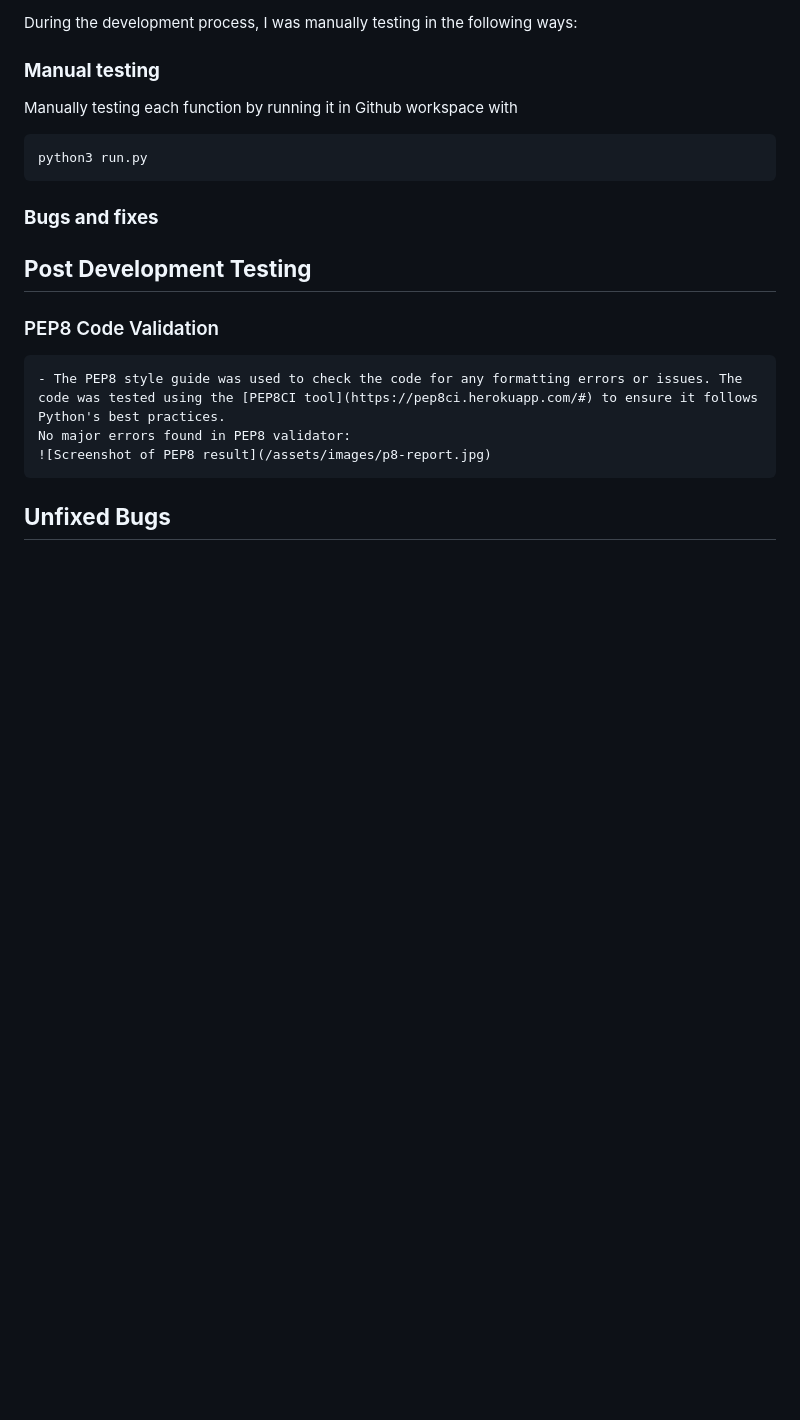
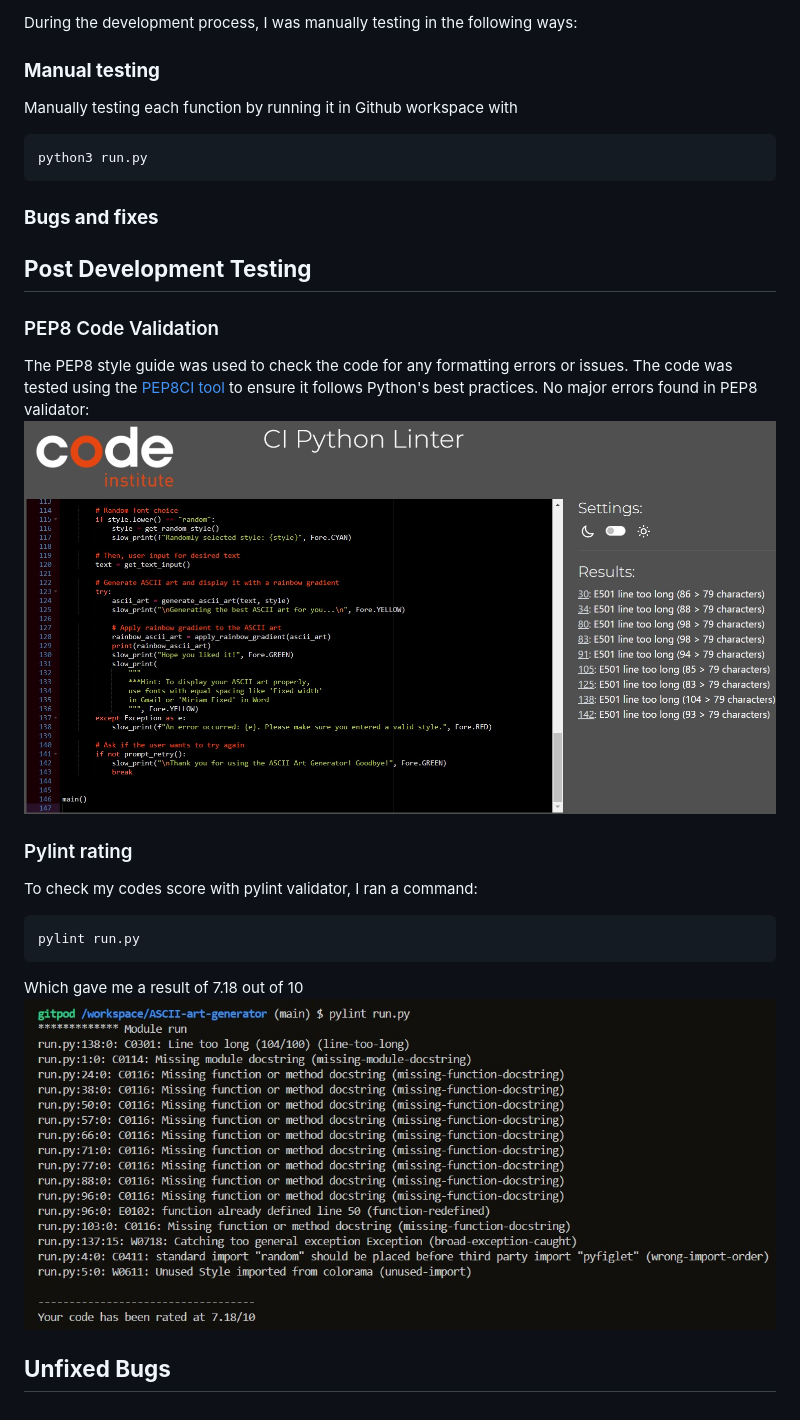
Before and after one commit to Anna-exe/ASCII-art-generator, a Markdown page: TESTING.md, the part around the change. GitHub-like rendering; pictures changed too: assets/images/pylint-report1.jpg (added); blank space fills up the shorter version.

Commit message:
add more content to testing page

````diff
--- a/TESTING.md
+++ b/TESTING.md
@@ -20,8 +20,15 @@ python3 run.py
 
 ## **Post Development Testing**
 ### PEP8 Code Validation
-    - The PEP8 style guide was used to check the code for any formatting errors or issues. The code was tested using the [PEP8CI tool](https://pep8ci.herokuapp.com/#) to ensure it follows Python's best practices.
-    No major errors found in PEP8 validator:
-    ![Screenshot of PEP8 result](/assets/images/p8-report.jpg)
+The PEP8 style guide was used to check the code for any formatting errors or issues. The code was tested using the [PEP8CI tool](https://pep8ci.herokuapp.com/#) to ensure it follows Python's best practices.
+No major errors found in PEP8 validator:
+![Screenshot of PEP8 result](/assets/images/p8-report.jpg)
+### Pylint rating
+To check my codes score with pylint validator, I ran a command:
+```Bash
+pylint run.py
+```
+Which gave me a result of 7.18 out of  10
+![Screenshot of pylint score](/assets/images/pylint-report1.jpg)
 
 ## **Unfixed Bugs**
````
